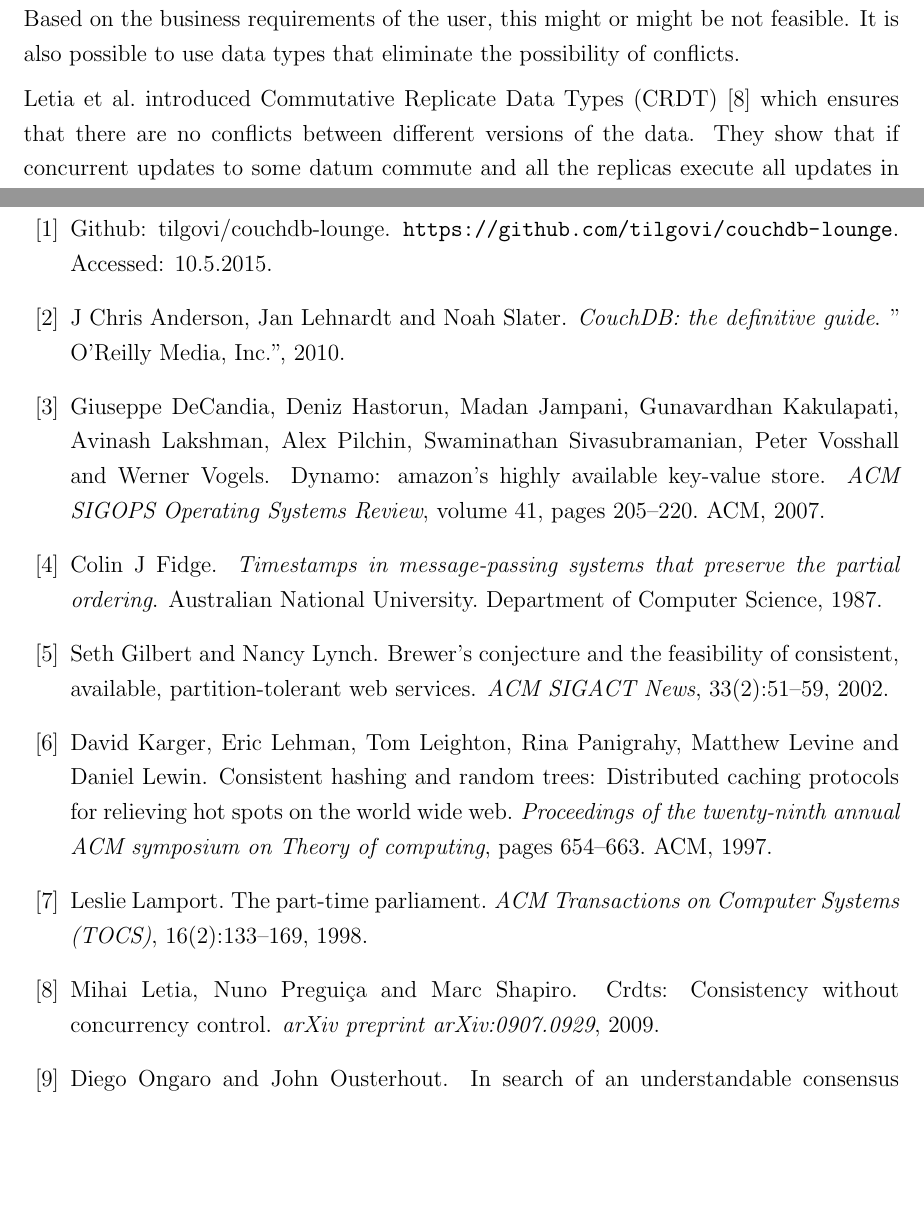
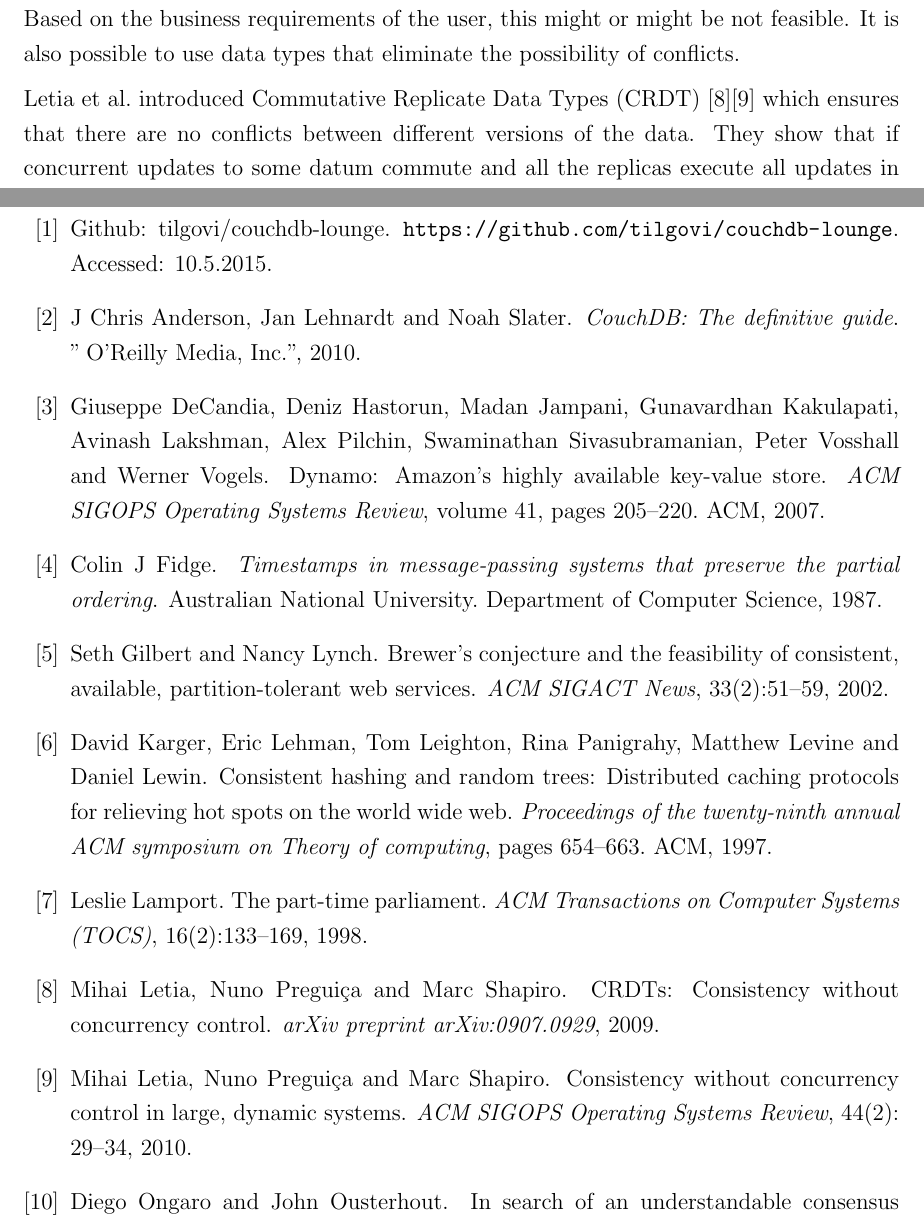
Before and after one commit to OsQu/couchdb-test, a LaTeX document (report/main.tex, which reads report/references.bib, report/sections/introduction.tex): two parts of pages 4 and 19 of 19, joined at a grey line, cut so that both start at the same text, the shorter picture padded with empty space. Compiled offline with pdfLaTeX.

Commit message:
Fix references

```diff
--- a/report/references.bib
+++ b/report/references.bib
@@ -16,19 +16,29 @@
   year={2014}
 }
 @article{letia2009crdts,
-  title={CRDTs: Consistency without concurrency control},
+  title={{CRDT}s: Consistency without concurrency control},
   author={Letia, Mihai and Pregui{\c{c}}a, Nuno and Shapiro, Marc},
   journal={arXiv preprint arXiv:0907.0929},
   year={2009}
 }
+@article{letia2010crdtsconf,
+  title={Consistency without concurrency control in large, dynamic systems},
+  author={Letia, Mihai and Pregui{\c{c}}a, Nuno and Shapiro, Marc},
+  journal={ACM SIGOPS Operating Systems Review},
+  volume={44},
+  number={2},
+  pages={29--34},
+  year={2010},
+  publisher={ACM}
+}
 @book{anderson2010couchdb,
-  title={CouchDB: the definitive guide},
+  title={CouchDB: The definitive guide},
   author={Anderson, J Chris and Lehnardt, Jan and Slater, Noah},
   year={2010},
   publisher={" O'Reilly Media, Inc."}
 }
 @inproceedings{decandia2007dynamo,
-  title={Dynamo: amazon's highly available key-value store},
+  title={Dynamo: Amazon's highly available key-value store},
   author={DeCandia, Giuseppe and Hastorun, Deniz and Jampani, Madan and Kakulapati, Gunavardhan and Lakshman, Avinash and Pilchin, Alex and Sivasubramanian, Swaminathan and Vosshall, Peter and Vogels, Werner},
   booktitle={ACM SIGOPS Operating Systems Review},
   volume={41},
--- a/report/sections/introduction.tex
+++ b/report/sections/introduction.tex
@@ -59,6 +59,7 @@ requirements of the user, this might or might be not feasible. It is also
 possible to use data types that eliminate the possibility of conflicts.
 
 Letia et al.\ introduced Commutative Replicate Data Types
-(CRDT)~\cite{letia2009crdts} which ensures that there are no conflicts between
-different versions of the data. They show that if concurrent updates to some
-datum commute and all the replicas execute all updates in causal order, then the
+(CRDT)~\cite{letia2009crdts}\cite{letia2010crdtsconf} which ensures that there
+are no conflicts between different versions of the data. They show that if
+concurrent updates to some datum commute and all the replicas execute all
+updates in causal order, then the replicas will converge. This means that the
```
Also changed, not shown: report/sections/introduction.tex (15 more changed lines).
